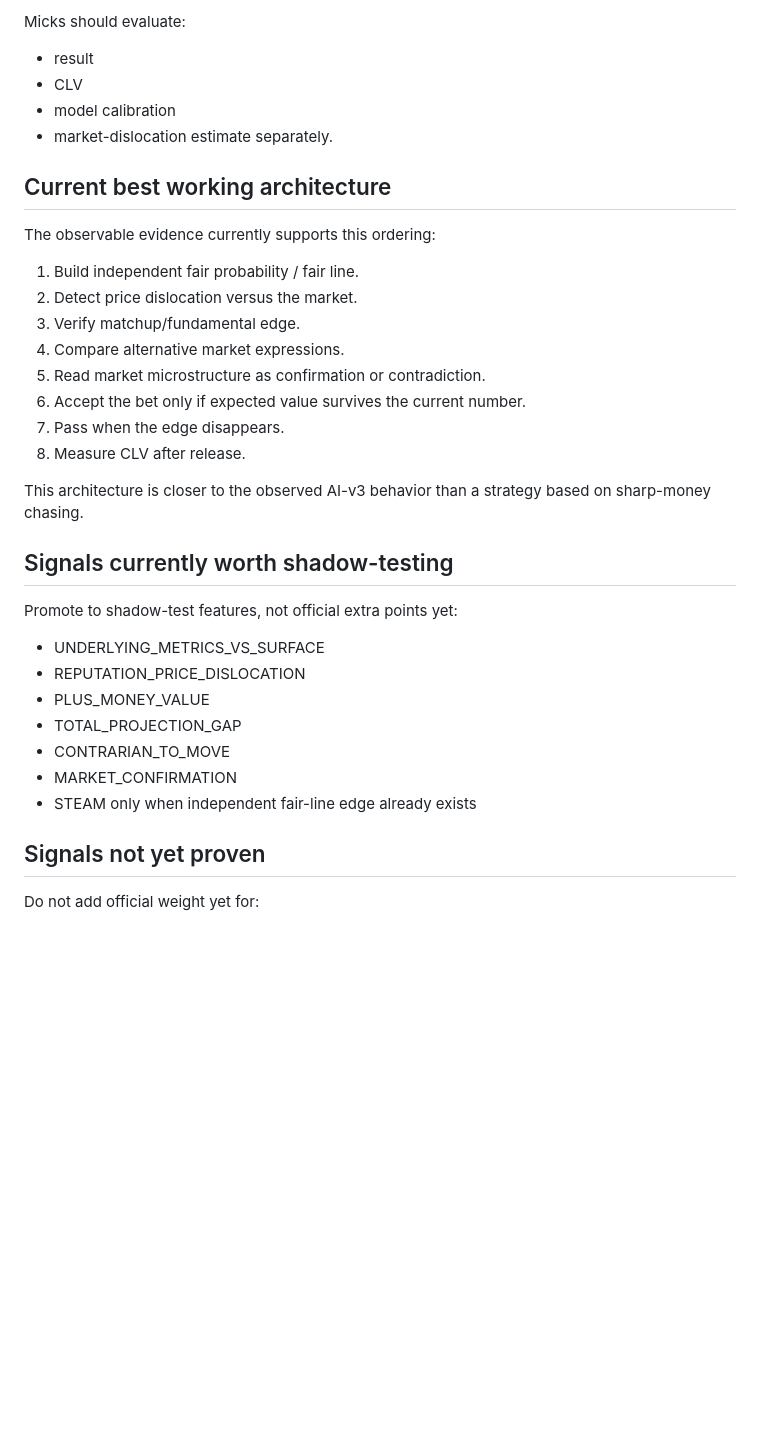
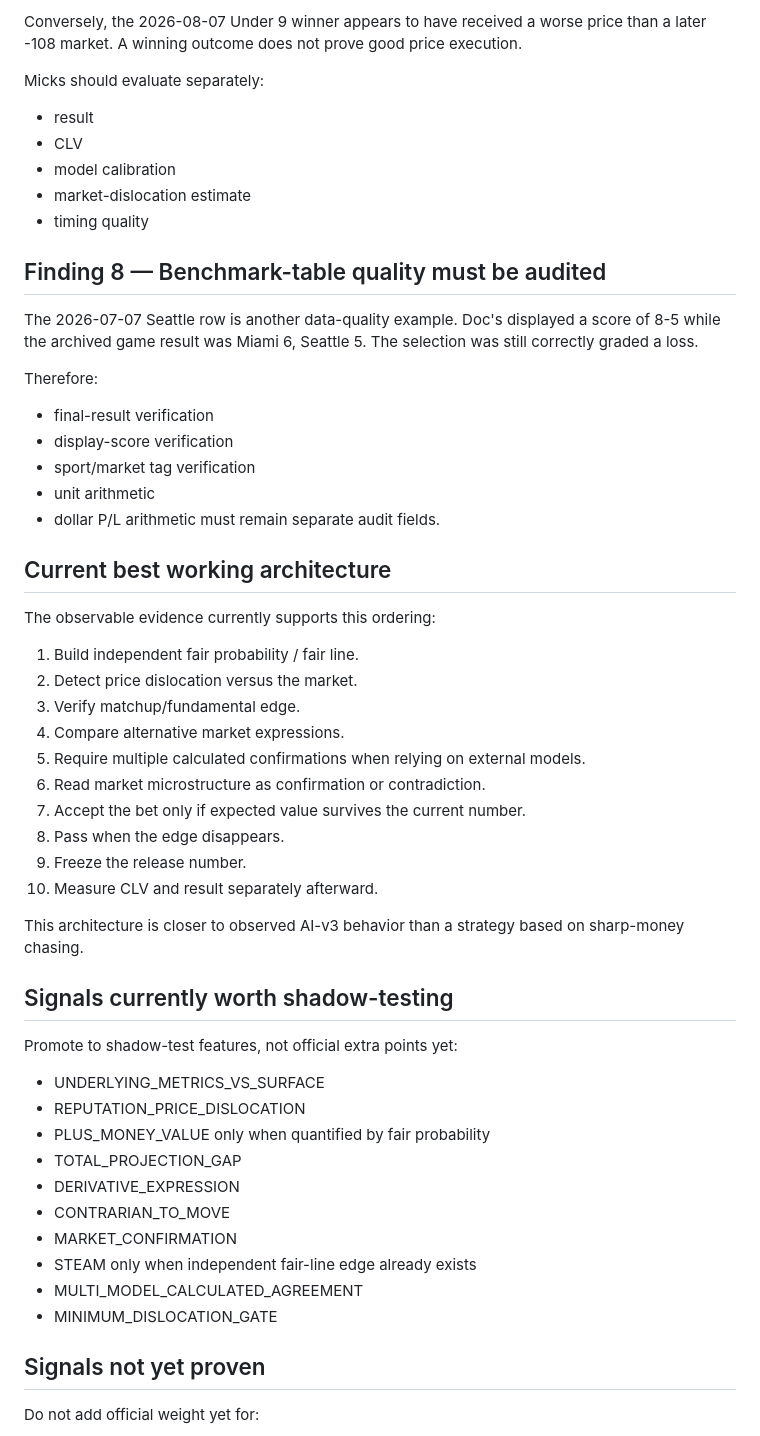
Before and after one commit to dhallpm/mickspicks-vip, a Markdown page: micks-framework/current/ai-v3-initial-findings.md, the part around one of its changes. GitHub-like rendering; blank space fills up the shorter version.

```diff
--- a/micks-framework/current/ai-v3-initial-findings.md
+++ b/micks-framework/current/ai-v3-initial-findings.md
@@ -64,10 +101,24 @@ The 2026-08-09 Giants +115 loss may have beaten a consensus close near +102 acco
 
-Micks should evaluate:
+Conversely, the 2026-08-07 Under 9 winner appears to have received a worse price than a later -108 market. A winning outcome does not prove good price execution.
+
+Micks should evaluate separately:
 - result
 - CLV
 - model calibration
 - market-dislocation estimate
-separately.
+- timing quality
+
+## Finding 8 — Benchmark-table quality must be audited
+
+The 2026-07-07 Seattle row is another data-quality example. Doc's displayed a score of 8-5 while the archived game result was Miami 6, Seattle 5. The selection was still correctly graded a loss.
+
+Therefore:
+- final-result verification
+- display-score verification
+- sport/market tag verification
+- unit arithmetic
+- dollar P/L arithmetic
+must remain separate audit fields.
 
 ## Current best working architecture
 
@@ -77,23 +128,28 @@ The observable evidence currently supports this ordering:
 2. Detect price dislocation versus the market.
 3. Verify matchup/fundamental edge.
 4. Compare alternative market expressions.
-5. Read market microstructure as confirmation or contradiction.
-6. Accept the bet only if expected value survives the current number.
-7. Pass when the edge disappears.
-8. Measure CLV after release.
+5. Require multiple calculated confirmations when relying on external models.
+6. Read market microstructure as confirmation or contradiction.
+7. Accept the bet only if expected value survives the current number.
+8. Pass when the edge disappears.
+9. Freeze the release number.
+10. Measure CLV and result separately afterward.
 
-This architecture is closer to the observed AI-v3 behavior than a strategy based on sharp-money chasing.
+This architecture is closer to observed AI-v3 behavior than a strategy based on sharp-money chasing.
 
 ## Signals currently worth shadow-testing
 
 Promote to shadow-test features, not official extra points yet:
 - UNDERLYING_METRICS_VS_SURFACE
 - REPUTATION_PRICE_DISLOCATION
-- PLUS_MONEY_VALUE
+- PLUS_MONEY_VALUE only when quantified by fair probability
 - TOTAL_PROJECTION_GAP
+- DERIVATIVE_EXPRESSION
 - CONTRARIAN_TO_MOVE
 - MARKET_CONFIRMATION
 - STEAM only when independent fair-line edge already exists
+- MULTI_MODEL_CALCULATED_AGREEMENT
+- MINIMUM_DISLOCATION_GATE
 
 ## Signals not yet proven
 
```
Also changed, not shown: other parts of micks-framework/current/ai-v3-initial-findings.md (+66 -18 lines).
